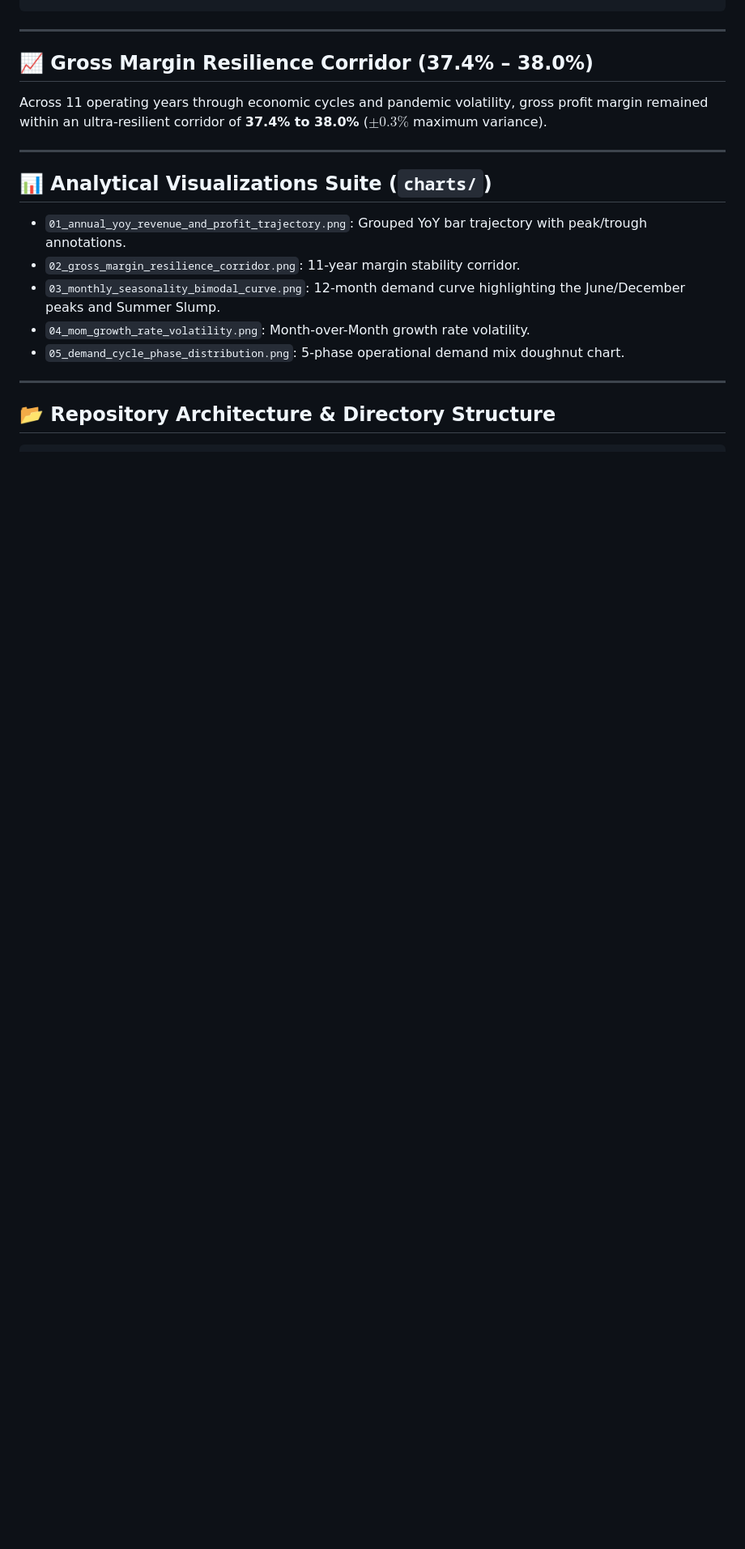
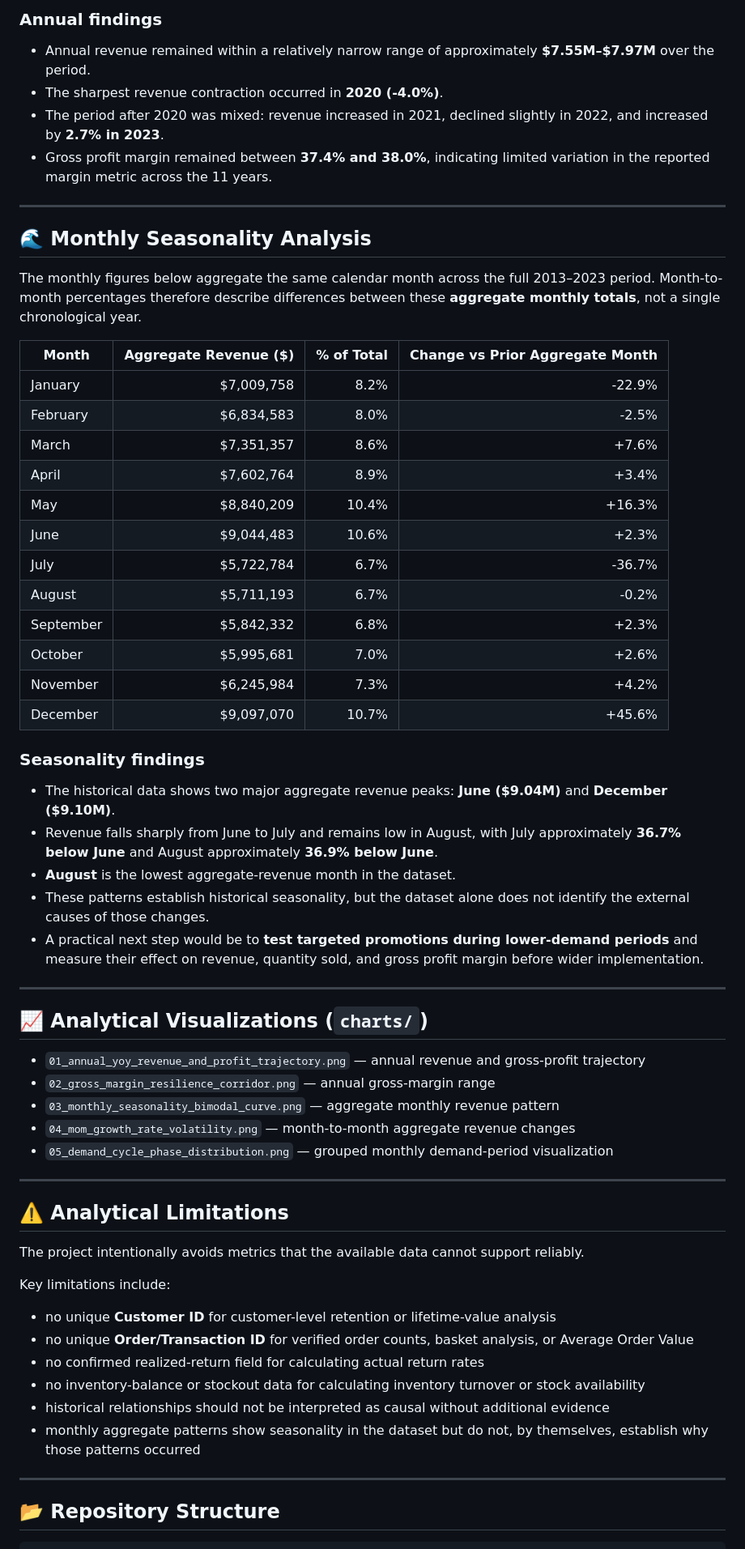
Before and after one commit to Erudite003/Bike-Sales, a Markdown page: README.md, the part around one of its changes. Shown at 81% size. GitHub-like rendering; blank space fills up the shorter version.

Commit message:
Refine README for evidence-based portfolio presentation

````diff
--- a/README.md
+++ b/README.md
@@ -83,22 +72,66 @@ Total / Year  $85,298,198.00   100.0%     —                  —
+### Annual findings
+
+- Annual revenue remained within a relatively narrow range of approximately **$7.55M–$7.97M** over the period.
+- The sharpest revenue contraction occurred in **2020 (-4.0%)**.
+- The period after 2020 was mixed: revenue increased in 2021, declined slightly in 2022, and increased by **2.7% in 2023**.
+- Gross profit margin remained between **37.4% and 38.0%**, indicating limited variation in the reported margin metric across the 11 years.
 
 ---
 
-## 📈 Gross Margin Resilience Corridor (37.4% – 38.0%)
+## 🌊 Monthly Seasonality Analysis
 
-Across 11 operating years through economic cycles and pandemic volatility, gross profit margin remained within an ultra-resilient corridor of **37.4% to 38.0%** ($\pm 0.3\%$ maximum variance).
+The monthly figures below aggregate the same calendar month across the full 2013–2023 period. Month-to-month percentages therefore describe differences between these **aggregate monthly totals**, not a single chronological year.
+
+| Month | Aggregate Revenue ($) | % of Total | Change vs Prior Aggregate Month |
+|---|---:|---:|---:|
+| January | $7,009,758 | 8.2% | -22.9% |
+| February | $6,834,583 | 8.0% | -2.5% |
+| March | $7,351,357 | 8.6% | +7.6% |
+| April | $7,602,764 | 8.9% | +3.4% |
+| May | $8,840,209 | 10.4% | +16.3% |
+| June | $9,044,483 | 10.6% | +2.3% |
+| July | $5,722,784 | 6.7% | -36.7% |
+| August | $5,711,193 | 6.7% | -0.2% |
+| September | $5,842,332 | 6.8% | +2.3% |
+| October | $5,995,681 | 7.0% | +2.6% |
+| November | $6,245,984 | 7.3% | +4.2% |
+| December | $9,097,070 | 10.7% | +45.6% |
+
+### Seasonality findings
+
+- The historical data shows two major aggregate revenue peaks: **June ($9.04M)** and **December ($9.10M)**.
+- Revenue falls sharply from June to July and remains low in August, with July approximately **36.7% below June** and August approximately **36.9% below June**.
+- **August** is the lowest aggregate-revenue month in the dataset.
+- These patterns establish historical seasonality, but the dataset alone does not identify the external causes of those changes.
+- A practical next step would be to **test targeted promotions during lower-demand periods** and measure their effect on revenue, quantity sold, and gross profit margin before wider implementation.
 
 ---
 
-## 📊 Analytical Visualizations Suite (`charts/`)
+## 📈 Analytical Visualizations (`charts/`)
 
-- `01_annual_yoy_revenue_and_profit_trajectory.png`: Grouped YoY bar trajectory with peak/trough annotations.
-- `02_gross_margin_resilience_corridor.png`: 11-year margin stability corridor.
-- `03_monthly_seasonality_bimodal_curve.png`: 12-month demand curve highlighting the June/December peaks and Summer Slump.
-- `04_mom_growth_rate_volatility.png`: Month-over-Month growth rate volatility.
-- `05_demand_cycle_phase_distribution.png`: 5-phase operational demand mix doughnut chart.
+- `01_annual_yoy_revenue_and_profit_trajectory.png` — annual revenue and gross-profit trajectory
+- `02_gross_margin_resilience_corridor.png` — annual gross-margin range
+- `03_monthly_seasonality_bimodal_curve.png` — aggregate monthly revenue pattern
+- `04_mom_growth_rate_volatility.png` — month-to-month aggregate revenue changes
+- `05_demand_cycle_phase_distribution.png` — grouped monthly demand-period visualization
 
 ---
 
-## 📂 Repository Architecture & Directory Structure
+## ⚠️ Analytical Limitations
+
+The project intentionally avoids metrics that the available data cannot support reliably.
+
+Key limitations include:
+
+- no unique **Customer ID** for customer-level retention or lifetime-value analysis
+- no unique **Order/Transaction ID** for verified order counts, basket analysis, or Average Order Value
+- no confirmed realized-return field for calculating actual return rates
+- no inventory-balance or stockout data for calculating inventory turnover or stock availability
+- historical relationships should not be interpreted as causal without additional evidence
+- monthly aggregate patterns show seasonality in the dataset but do not, by themselves, establish why those patterns occurred
+
+---
+
+## 📂 Repository Structure
 
 ```text
````
Also changed, not shown: other parts of README.md (+90 -80 lines).
